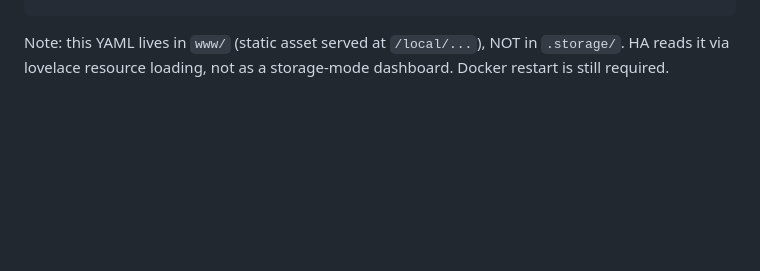
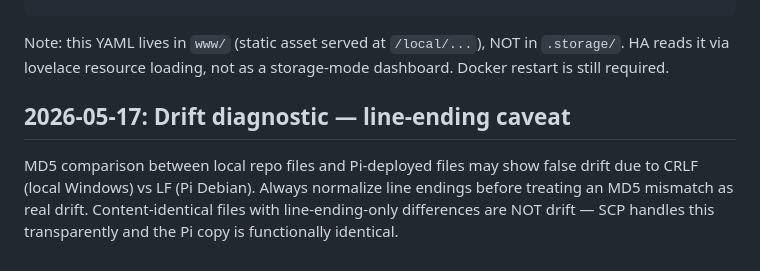
Before and after one commit to chris-kintegratedSystems/ha-dashboard, a Markdown page: .claude/memory/deploy_gotchas.md, the part around the change. Drawn GitHub-style; blank space fills up the shorter version.

Commit message:
docs(memory): line-ending caveat for drift diagnostics
Co-Authored-By: Claude Opus 4.6 <noreply@anthropic.com>

```diff
--- a/.claude/memory/deploy_gotchas.md
+++ b/.claude/memory/deploy_gotchas.md
@@ -181,3 +181,11 @@ ssh cooper5389@192.168.51.179 "sudo cp /tmp/kis-dashboard-v2.yaml \
 Note: this YAML lives in `www/` (static asset served at `/local/...`),
 NOT in `.storage/`. HA reads it via lovelace resource loading, not as a
 storage-mode dashboard. Docker restart is still required.
+
+## 2026-05-17: Drift diagnostic — line-ending caveat
+MD5 comparison between local repo files and Pi-deployed files may show
+false drift due to CRLF (local Windows) vs LF (Pi Debian). Always
+normalize line endings before treating an MD5 mismatch as real drift.
+Content-identical files with line-ending-only differences are NOT drift
+— SCP handles this transparently and the Pi copy is functionally
+identical.
```
